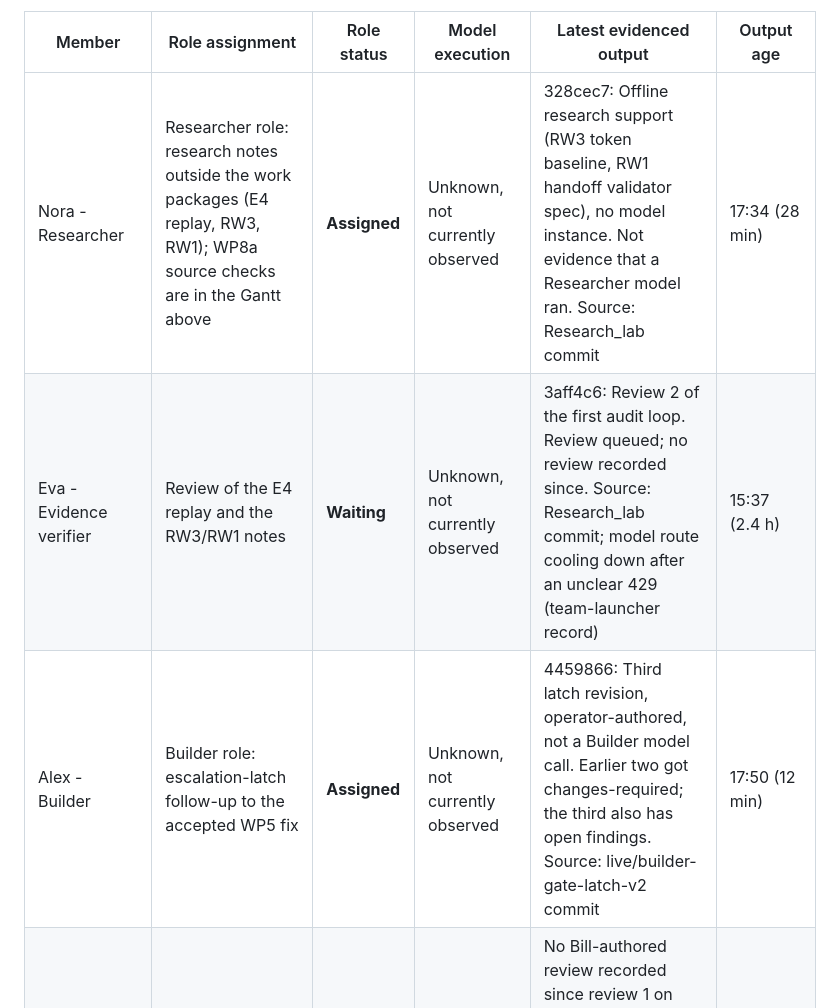
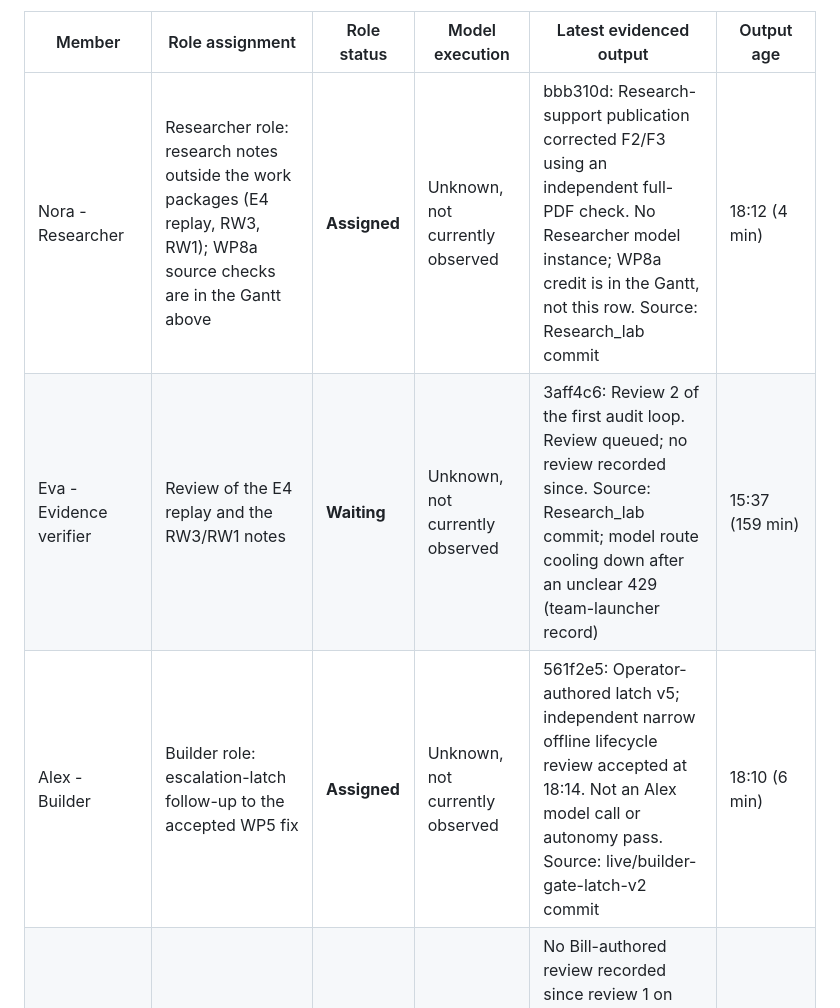
Before and after one commit to coolkowkank/Multiple-Human-Concept-Owner, a Markdown page: README.md, the part around one of its changes. Rendered like a GitHub page; folded sections open.

Commit message:
WP8a source criterion accepted; real WP4/WP9 operator transfer; latch narrow offline acceptance

```diff
--- a/README.md
+++ b/README.md
@@ -42,7 +42,7 @@
 
 | Member | Role assignment | Role status | Model execution | Latest evidenced output | Output age |
 |---|---|---|---|---|---|
-| Nora - Researcher | Researcher role: research notes outside the work packages (E4 replay, RW3, RW1); WP8a source checks are in the Gantt above | **Assigned** | Unknown, not currently observed | 328cec7: Offline research support (RW3 token baseline, RW1 handoff validator spec), no model instance. Not evidence that a Researcher model ran. Source: Research_lab commit | 17:34 (28 min) |
-| Eva - Evidence verifier | Review of the E4 replay and the RW3/RW1 notes | **Waiting** | Unknown, not currently observed | 3aff4c6: Review 2 of the first audit loop. Review queued; no review recorded since. Source: Research_lab commit; model route cooling down after an unclear 429 (team-launcher record) | 15:37 (2.4 h) |
-| Alex - Builder | Builder role: escalation-latch follow-up to the accepted WP5 fix | **Assigned** | Unknown, not currently observed | 4459866: Third latch revision, operator-authored, not a Builder model call. Earlier two got changes-required; the third also has open findings. Source: live/builder-gate-latch-v2 commit | 17:50 (12 min) |
+| Nora - Researcher | Researcher role: research notes outside the work packages (E4 replay, RW3, RW1); WP8a source checks are in the Gantt above | **Assigned** | Unknown, not currently observed | bbb310d: Research-support publication corrected F2/F3 using an independent full-PDF check. No Researcher model instance; WP8a credit is in the Gantt, not this row. Source: Research_lab commit | 18:12 (4 min) |
+| Eva - Evidence verifier | Review of the E4 replay and the RW3/RW1 notes | **Waiting** | Unknown, not currently observed | 3aff4c6: Review 2 of the first audit loop. Review queued; no review recorded since. Source: Research_lab commit; model route cooling down after an unclear 429 (team-launcher record) | 15:37 (159 min) |
+| Alex - Builder | Builder role: escalation-latch follow-up to the accepted WP5 fix | **Assigned** | Unknown, not currently observed | 561f2e5: Operator-authored latch v5; independent narrow offline lifecycle review accepted at 18:14. Not an Alex model call or autonomy pass. Source: live/builder-gate-latch-v2 commit | 18:10 (6 min) |
 | Bill - Independent reviewer | Independent reviewer role for Builder commits | **Unknown** | Unknown, not currently observed | No Bill-authored review recorded since review 1 on 45cec13. The latch reviews came from an independent reviewer who is not Bill, Nora or Eva. Source: No Bill activity evidence | no output evidence |
```
Also changed, not shown: other parts of README.md (+5 -5 lines), docs/progress/avatars/recovery-executor.png (added), docs/progress/gantt.png, docs/progress/s-curve.png, docs/progress/team.png, 10 other files.
